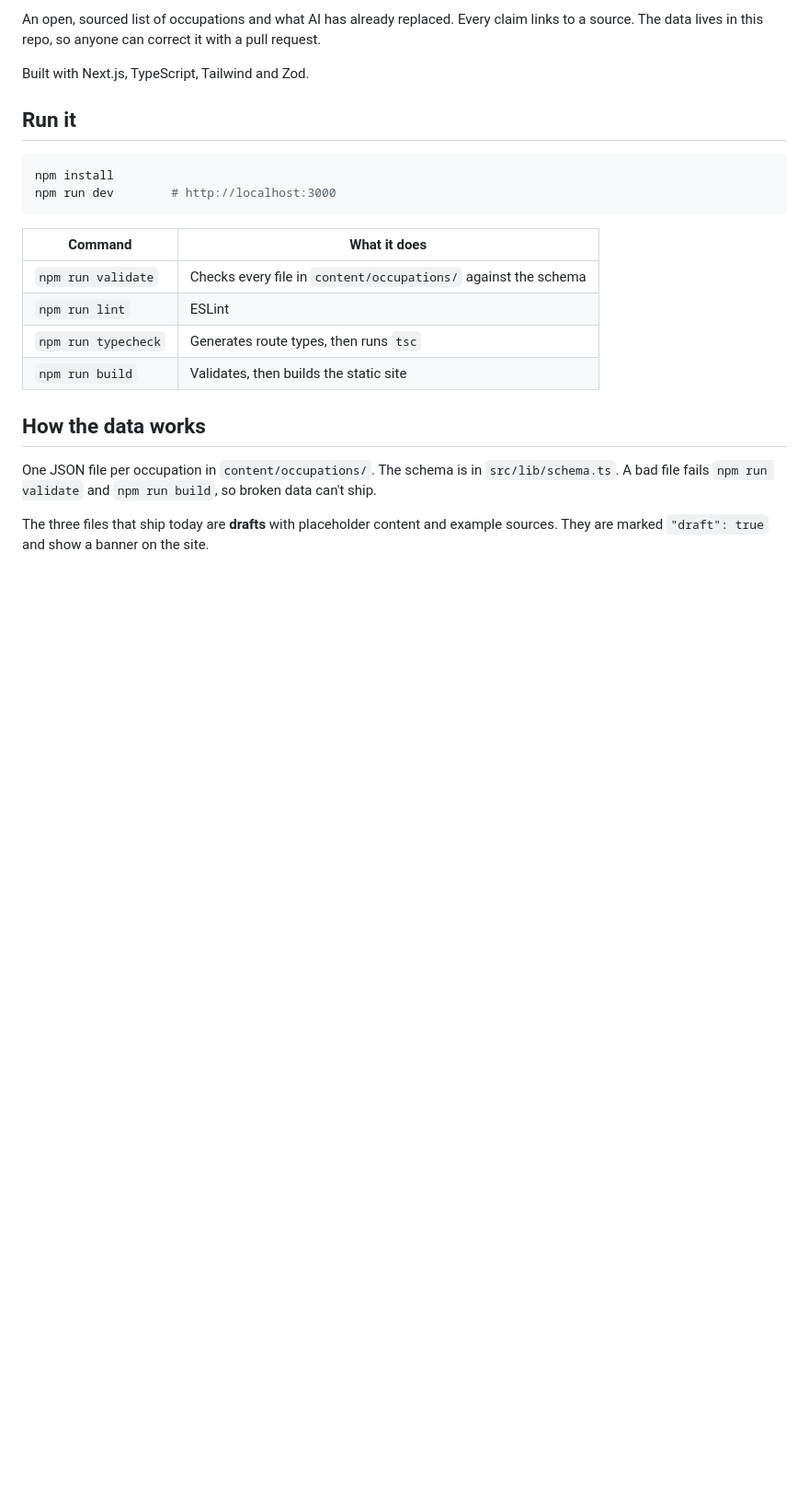
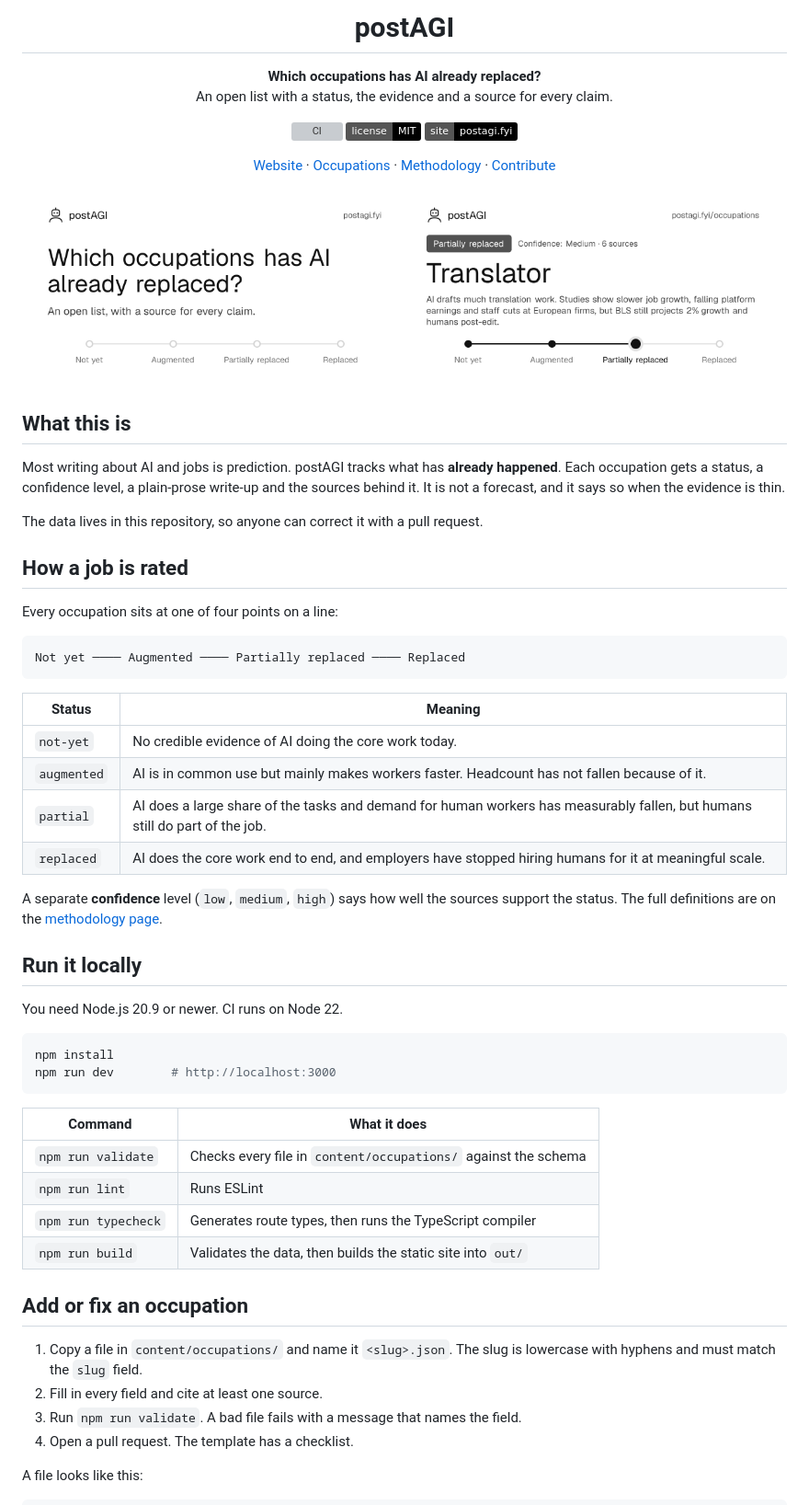
Before and after one commit to wonsukchoi/postAGI, a Markdown page: README.md, the part around one of its changes. Shown at 92% size. Drawn GitHub-style; pictures changed too: docs/preview-home.png (added), docs/preview-occupation.png (added); badges without logos; blank space fills up the shorter version; grey boxes are pictures that could not be loaded.

````diff
--- a/README.md
+++ b/README.md
@@ -2,10 +4,55 @@
 
-An open, sourced list of occupations and what AI has already replaced.
-Every claim links to a source. The data lives in this repo, so anyone can correct it with a pull request.
+<h1 align="center">postAGI</h1>
 
-Built with Next.js, TypeScript, Tailwind and Zod.
+<p align="center">
+  <strong>Which occupations has AI already replaced?</strong><br>
+  An open list with a status, the evidence and a source for every claim.
+</p>
 
-## Run it
+<p align="center">
+  <a href="https://github.com/wonsukchoi/postAGI/actions/workflows/ci.yml"><img src="https://github.com/wonsukchoi/postAGI/actions/workflows/ci.yml/badge.svg" alt="CI"></a>
+  <a href="LICENSE"><img src="https://img.shields.io/badge/license-MIT-black" alt="MIT license"></a>
+  <a href="https://postagi.fyi"><img src="https://img.shields.io/badge/site-postagi.fyi-black" alt="postagi.fyi"></a>
+</p>
+
+<p align="center">
+  <a href="https://postagi.fyi">Website</a> ·
+  <a href="https://postagi.fyi/occupations">Occupations</a> ·
+  <a href="https://postagi.fyi/methodology">Methodology</a> ·
+  <a href="CONTRIBUTING.md">Contribute</a>
+</p>
+
+<p align="center">
+  <img src="docs/preview-home.png" width="49%" alt="postAGI home page preview">
+  <img src="docs/preview-occupation.png" width="49%" alt="An occupation card showing its status on the spectrum from Not yet to Replaced">
+</p>
+
+## What this is
+
+Most writing about AI and jobs is prediction. postAGI tracks what has **already happened**. Each occupation gets a status, a confidence level, a plain-prose write-up and the sources behind it. It is not a forecast, and it says so when the evidence is thin.
+
+The data lives in this repository, so anyone can correct it with a pull request.
+
+## How a job is rated
+
+Every occupation sits at one of four points on a line:
+
+```text
+Not yet ──── Augmented ──── Partially replaced ──── Replaced
+```
+
+| Status | Meaning |
+|---|---|
+| `not-yet` | No credible evidence of AI doing the core work today. |
+| `augmented` | AI is in common use but mainly makes workers faster. Headcount has not fallen because of it. |
+| `partial` | AI does a large share of the tasks and demand for human workers has measurably fallen, but humans still do part of the job. |
+| `replaced` | AI does the core work end to end, and employers have stopped hiring humans for it at meaningful scale. |
+
+A separate **confidence** level (`low`, `medium`, `high`) says how well the sources support the status. The full definitions are on the [methodology page](https://postagi.fyi/methodology).
+
+## Run it locally
+
+You need Node.js 20.9 or newer. CI runs on Node 22.
 
 ```bash
 npm install
@@ -15,14 +62,16 @@ npm run dev        # http://localhost:3000
 | Command | What it does |
 |---|---|
 | `npm run validate` | Checks every file in `content/occupations/` against the schema |
-| `npm run lint` | ESLint |
-| `npm run typecheck` | Generates route types, then runs `tsc` |
-| `npm run build` | Validates, then builds the static site |
+| `npm run lint` | Runs ESLint |
+| `npm run typecheck` | Generates route types, then runs the TypeScript compiler |
+| `npm run build` | Validates the data, then builds the static site into `out/` |
 
-## How the data works
+## Add or fix an occupation
 
-One JSON file per occupation in `content/occupations/`. The schema is in `src/lib/schema.ts`.
-A bad file fails `npm run validate` and `npm run build`, so broken data can't ship.
+1. Copy a file in `content/occupations/` and name it `<slug>.json`. The slug is lowercase with hyphens and must match the `slug` field.
+2. Fill in every field and cite at least one source.
+3. Run `npm run validate`. A bad file fails with a message that names the field.
+4. Open a pull request. The template has a checklist.
 
-The three files that ship today are **drafts** with placeholder content and example sources. They are marked `"draft": true` and show a banner on the site.
+A file looks like this:
 
````
Also changed, not shown: other parts of README.md (+64 -4 lines), 1 other file.
